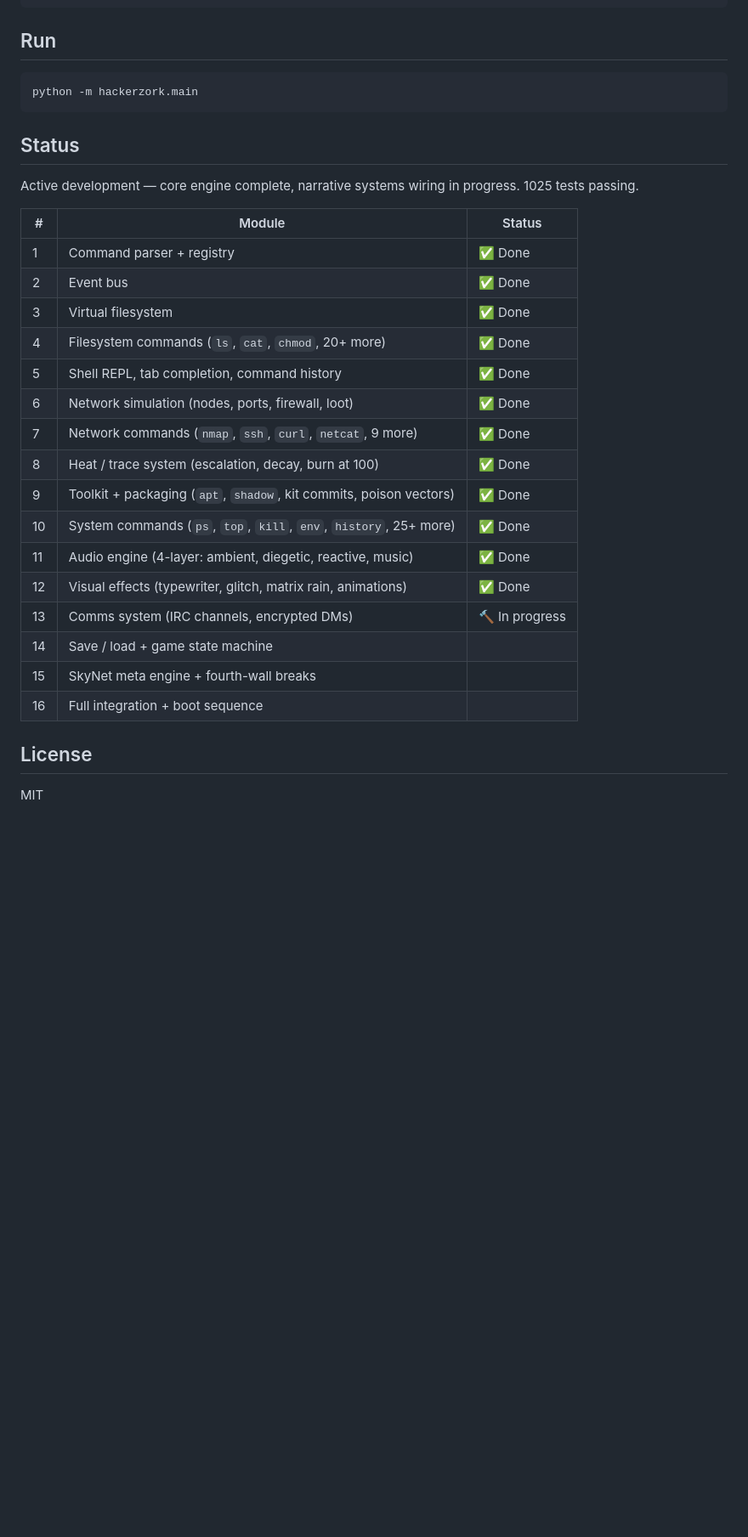
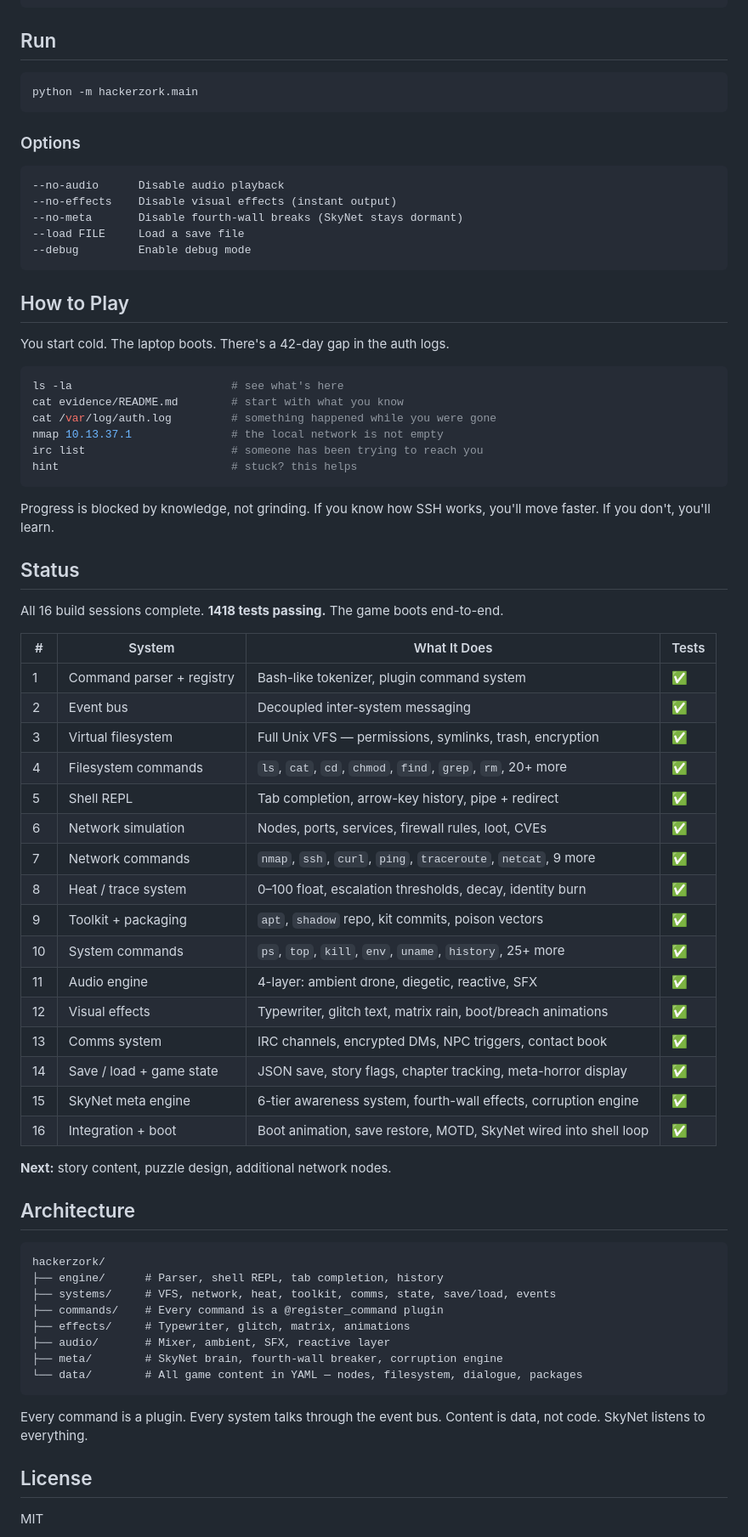
Before and after one commit to tricheboars/Hack3r-Z0rk, a Markdown page: README.md, the part around one of its changes. Shown at 85% size. Rendered like a GitHub page; blank space fills up the shorter version.

````diff
--- a/README.md
+++ b/README.md
@@ -57,28 +86,70 @@ pip install -e ".[dev]"
 python -m hackerzork.main
 ```
 
+### Options
+
+```
+--no-audio      Disable audio playback
+--no-effects    Disable visual effects (instant output)
+--no-meta       Disable fourth-wall breaks (SkyNet stays dormant)
+--load FILE     Load a save file
+--debug         Enable debug mode
+```
+
+## How to Play
+
+You start cold. The laptop boots. There's a 42-day gap in the auth logs.
+
+```bash
+ls -la                        # see what's here
+cat evidence/README.md        # start with what you know
+cat /var/log/auth.log         # something happened while you were gone
+nmap 10.13.37.1               # the local network is not empty
+irc list                      # someone has been trying to reach you
+hint                          # stuck? this helps
+```
+
+Progress is blocked by knowledge, not grinding. If you know how SSH works, you'll move faster. If you don't, you'll learn.
+
 ## Status
 
-Active development — core engine complete, narrative systems wiring in progress. 1025 tests passing.
+All 16 build sessions complete. **1418 tests passing.** The game boots end-to-end.
 
-| # | Module | Status |
-|---|--------|--------|
-| 1 | Command parser + registry | ✅ Done |
-| 2 | Event bus | ✅ Done |
-| 3 | Virtual filesystem | ✅ Done |
-| 4 | Filesystem commands (`ls`, `cat`, `chmod`, 20+ more) | ✅ Done |
-| 5 | Shell REPL, tab completion, command history | ✅ Done |
-| 6 | Network simulation (nodes, ports, firewall, loot) | ✅ Done |
-| 7 | Network commands (`nmap`, `ssh`, `curl`, `netcat`, 9 more) | ✅ Done |
-| 8 | Heat / trace system (escalation, decay, burn at 100) | ✅ Done |
-| 9 | Toolkit + packaging (`apt`, `shadow`, kit commits, poison vectors) | ✅ Done |
-| 10 | System commands (`ps`, `top`, `kill`, `env`, `history`, 25+ more) | ✅ Done |
-| 11 | Audio engine (4-layer: ambient, diegetic, reactive, music) | ✅ Done |
-| 12 | Visual effects (typewriter, glitch, matrix rain, animations) | ✅ Done |
-| 13 | Comms system (IRC channels, encrypted DMs) | 🔨 In progress |
-| 14 | Save / load + game state machine | |
-| 15 | SkyNet meta engine + fourth-wall breaks | |
-| 16 | Full integration + boot sequence | |
+| # | System | What It Does | Tests |
+|---|--------|-------------|-------|
+| 1 | Command parser + registry | Bash-like tokenizer, plugin command system | ✅ |
+| 2 | Event bus | Decoupled inter-system messaging | ✅ |
+| 3 | Virtual filesystem | Full Unix VFS — permissions, symlinks, trash, encryption | ✅ |
+| 4 | Filesystem commands | `ls`, `cat`, `cd`, `chmod`, `find`, `grep`, `rm`, 20+ more | ✅ |
+| 5 | Shell REPL | Tab completion, arrow-key history, pipe + redirect | ✅ |
+| 6 | Network simulation | Nodes, ports, services, firewall rules, loot, CVEs | ✅ |
+| 7 | Network commands | `nmap`, `ssh`, `curl`, `ping`, `traceroute`, `netcat`, 9 more | ✅ |
+| 8 | Heat / trace system | 0–100 float, escalation thresholds, decay, identity burn | ✅ |
+| 9 | Toolkit + packaging | `apt`, `shadow` repo, kit commits, poison vectors | ✅ |
+| 10 | System commands | `ps`, `top`, `kill`, `env`, `uname`, `history`, 25+ more | ✅ |
+| 11 | Audio engine | 4-layer: ambient drone, diegetic, reactive, SFX | ✅ |
+| 12 | Visual effects | Typewriter, glitch text, matrix rain, boot/breach animations | ✅ |
+| 13 | Comms system | IRC channels, encrypted DMs, NPC triggers, contact book | ✅ |
+| 14 | Save / load + game state | JSON save, story flags, chapter tracking, meta-horror display | ✅ |
+| 15 | SkyNet meta engine | 6-tier awareness system, fourth-wall effects, corruption engine | ✅ |
+| 16 | Integration + boot | Boot animation, save restore, MOTD, SkyNet wired into shell loop | ✅ |
+
+**Next:** story content, puzzle design, additional network nodes.
+
+## Architecture
+
+```
+hackerzork/
+├── engine/      # Parser, shell REPL, tab completion, history
+├── systems/     # VFS, network, heat, toolkit, comms, state, save/load, events
+├── commands/    # Every command is a @register_command plugin
+├── effects/     # Typewriter, glitch, matrix, animations
+├── audio/       # Mixer, ambient, SFX, reactive layer
+├── meta/        # SkyNet brain, fourth-wall breaker, corruption engine
+└── data/        # All game content in YAML — nodes, filesystem, dialogue, packages
+```
+
+Every command is a plugin. Every system talks through the event bus. Content is data, not code. SkyNet listens to everything.
 
 ## License
 
````
Also changed, not shown: other parts of README.md (+53 -24 lines).
